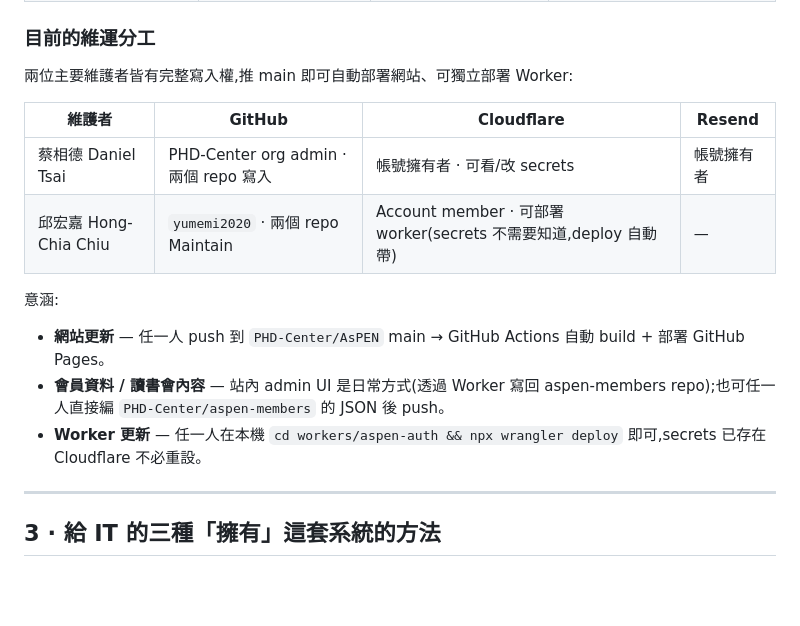
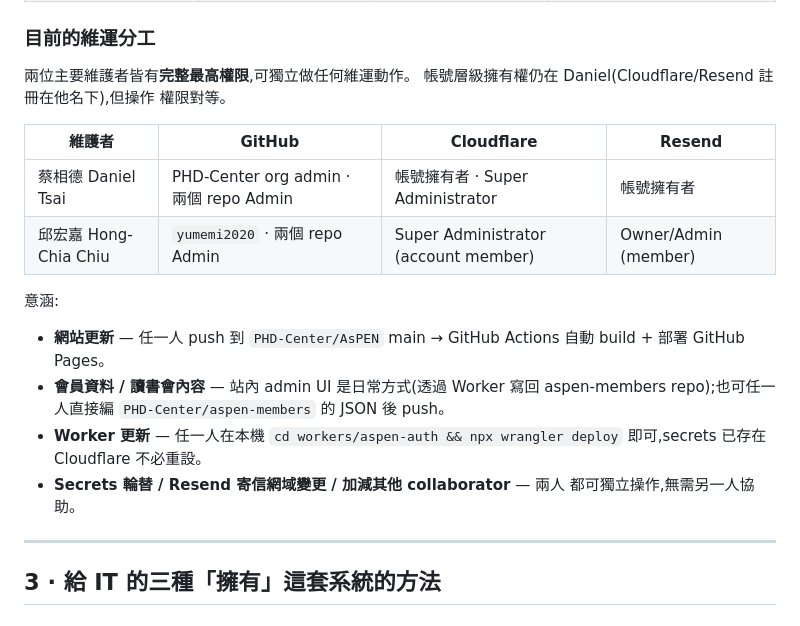
Before and after one commit to PHD-Center/AsPEN, a Markdown page: docs/HANDOFF.md, the part around the change. GitHub-like rendering; blank space fills up the shorter version.

Commit message:
docs/HANDOFF: maintainer access raised to full parity
Hong-Chia gets Admin on both GitHub repos, Super Administrator on
Cloudflare, and Owner/Admin on Resend — same effective operating
power as Daniel. Account ownership stays with Daniel but day-to-day
neither maintainer needs the other to act.

```diff
--- a/docs/HANDOFF.md
+++ b/docs/HANDOFF.md
@@ -115,13 +115,14 @@ Worker 的 GitHub PAT 也可以從 API 讀到這份檔案。
 
 ### 目前的維運分工
 
-兩位主要維護者皆有完整寫入權,推 main 即可自動部署網站、可獨立部署
-Worker:
+兩位主要維護者皆有**完整最高權限**,可獨立做任何維運動作。
+帳號層級擁有權仍在 Daniel(Cloudflare/Resend 註冊在他名下),但操作
+權限對等。
 
 | 維護者 | GitHub | Cloudflare | Resend |
 |---|---|---|---|
-| 蔡相德 Daniel Tsai | PHD-Center org admin · 兩個 repo 寫入 | 帳號擁有者 · 可看/改 secrets | 帳號擁有者 |
-| 邱宏嘉 Hong-Chia Chiu | `yumemi2020` · 兩個 repo Maintain | Account member · 可部署 worker(secrets 不需要知道,deploy 自動帶) | — |
+| 蔡相德 Daniel Tsai | PHD-Center org admin · 兩個 repo Admin | 帳號擁有者 · Super Administrator | 帳號擁有者 |
+| 邱宏嘉 Hong-Chia Chiu | `yumemi2020` · 兩個 repo Admin | Super Administrator (account member) | Owner/Admin (member) |
 
 意涵:
 - **網站更新** — 任一人 push 到 `PHD-Center/AsPEN` main → GitHub Actions
@@ -131,6 +132,8 @@ Worker:
   的 JSON 後 push。
 - **Worker 更新** — 任一人在本機 `cd workers/aspen-auth && npx wrangler deploy`
   即可,secrets 已存在 Cloudflare 不必重設。
+- **Secrets 輪替 / Resend 寄信網域變更 / 加減其他 collaborator** — 兩人
+  都可獨立操作,無需另一人協助。
 
 ---
 
```
